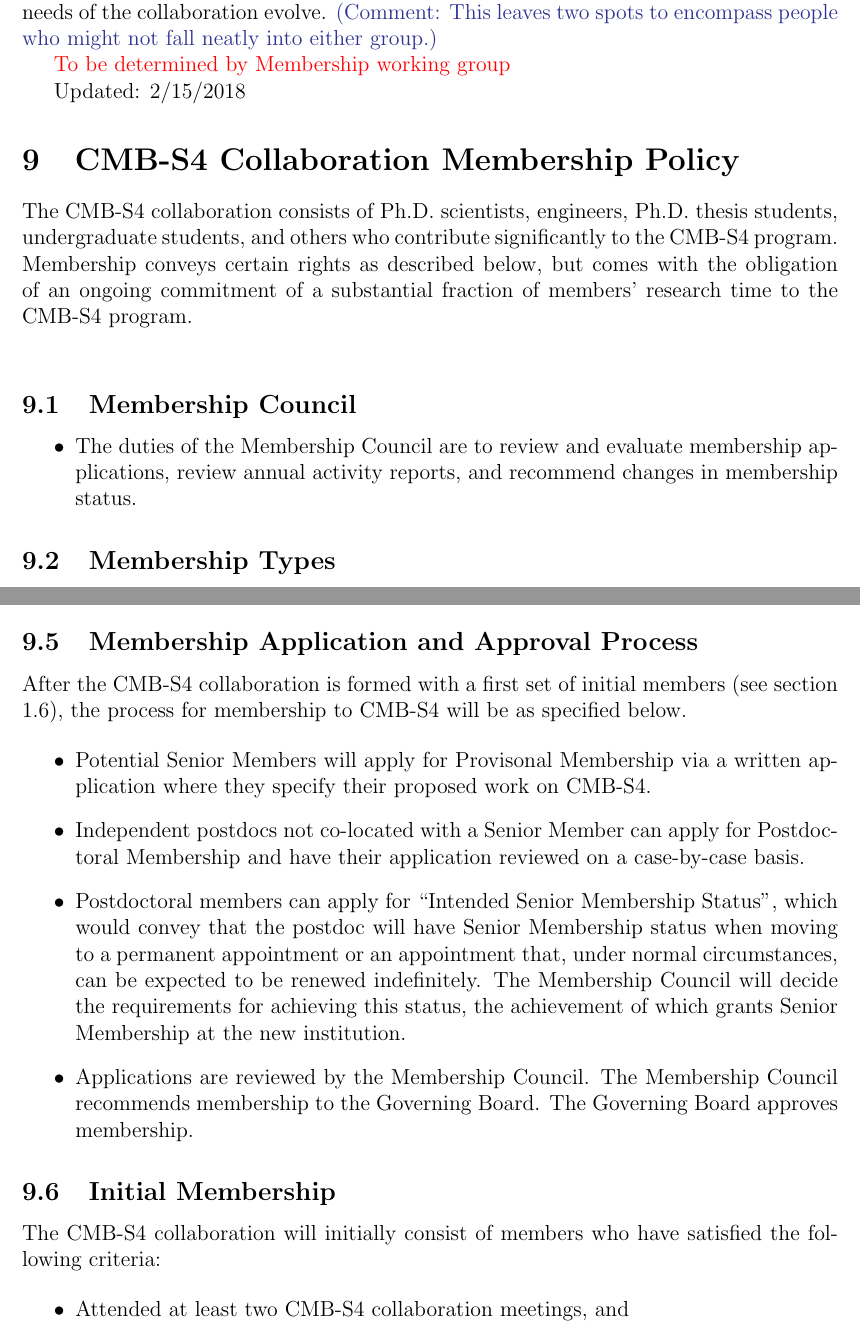
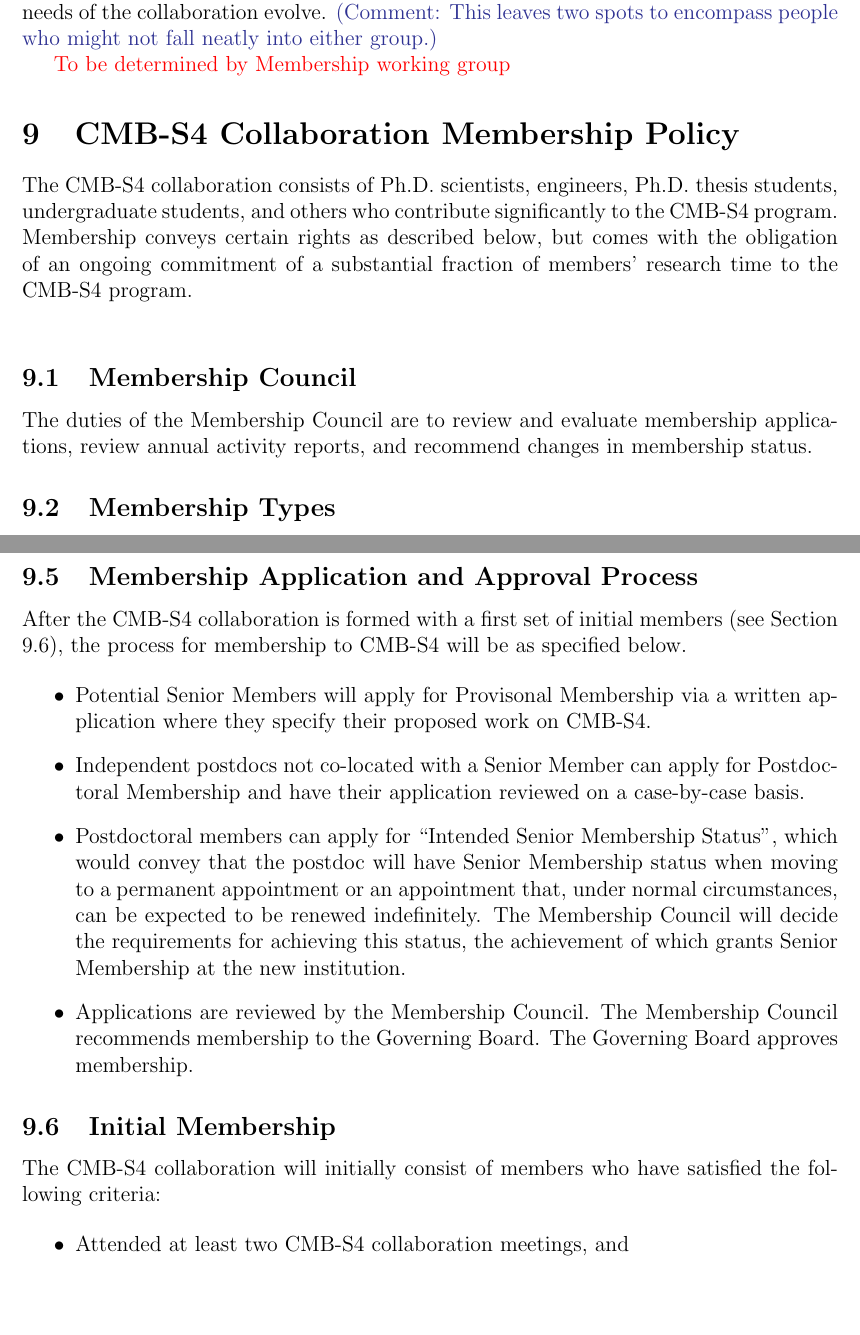
Before and after one commit to CMB-S4/Governance, a LaTeX document (bylaws.tex, which reads membership.tex): two parts of pages 17 and 19 of 33, joined at a grey line, cut so that both start at the same text, the shorter picture padded with empty space. Compiled offline with pdfLaTeX.

Commit message:
Small formatting changes in Membership policy section

```diff
--- a/membership.tex
+++ b/membership.tex
@@ -2,8 +2,6 @@
 
 \textcolor{red}{To be determined by Membership working group}
 
-
-Updated:  2/15/2018
 
 \section{CMB-S4 Collaboration Membership Policy}
 
@@ -14,10 +12,8 @@ The CMB-S4 collaboration consists of Ph.D. scientists, engineers, Ph.D. thesis s
 
 
 \subsection{Membership Council}
-\begin{itemize}
 
-\item The duties of the Membership Council are to review and evaluate membership applications, review annual activity reports, and recommend changes in membership status.
-\end{itemize}
+The duties of the Membership Council are to review and evaluate membership applications, review annual activity reports, and recommend changes in membership status.
 
 \subsection{Membership Types}
 
@@ -57,11 +54,10 @@ The CMB-S4 collaboration consists of Ph.D. scientists, engineers, Ph.D. thesis s
 
 \item Members must commit effort to approved infrastructure tasks, which can include, for example, designing, building, and testing software, hardware, or simulations, as well as management.
 
-
 \end{itemize}
 
 \subsection{Membership Application and Approval Process}
-After the CMB-S4 collaboration is formed with a first set of initial members (see section 1.6), the process for membership to CMB-S4 will be as specified below.
+After the CMB-S4 collaboration is formed with a first set of initial members (see Section \ref{sec:initmembership}), the process for membership to CMB-S4 will be as specified below.
 
 \begin{itemize}
 
@@ -76,6 +72,7 @@ After the CMB-S4 collaboration is formed with a first set of initial members (se
 \end{itemize}
 
 \subsection{Initial Membership}
+\label{sec:initmembership}
 The CMB-S4 collaboration will initially consist of members who have satisfied the following criteria:
 
 \begin{itemize}
```
Also changed, not shown: membership.tex (3 more changed lines).
